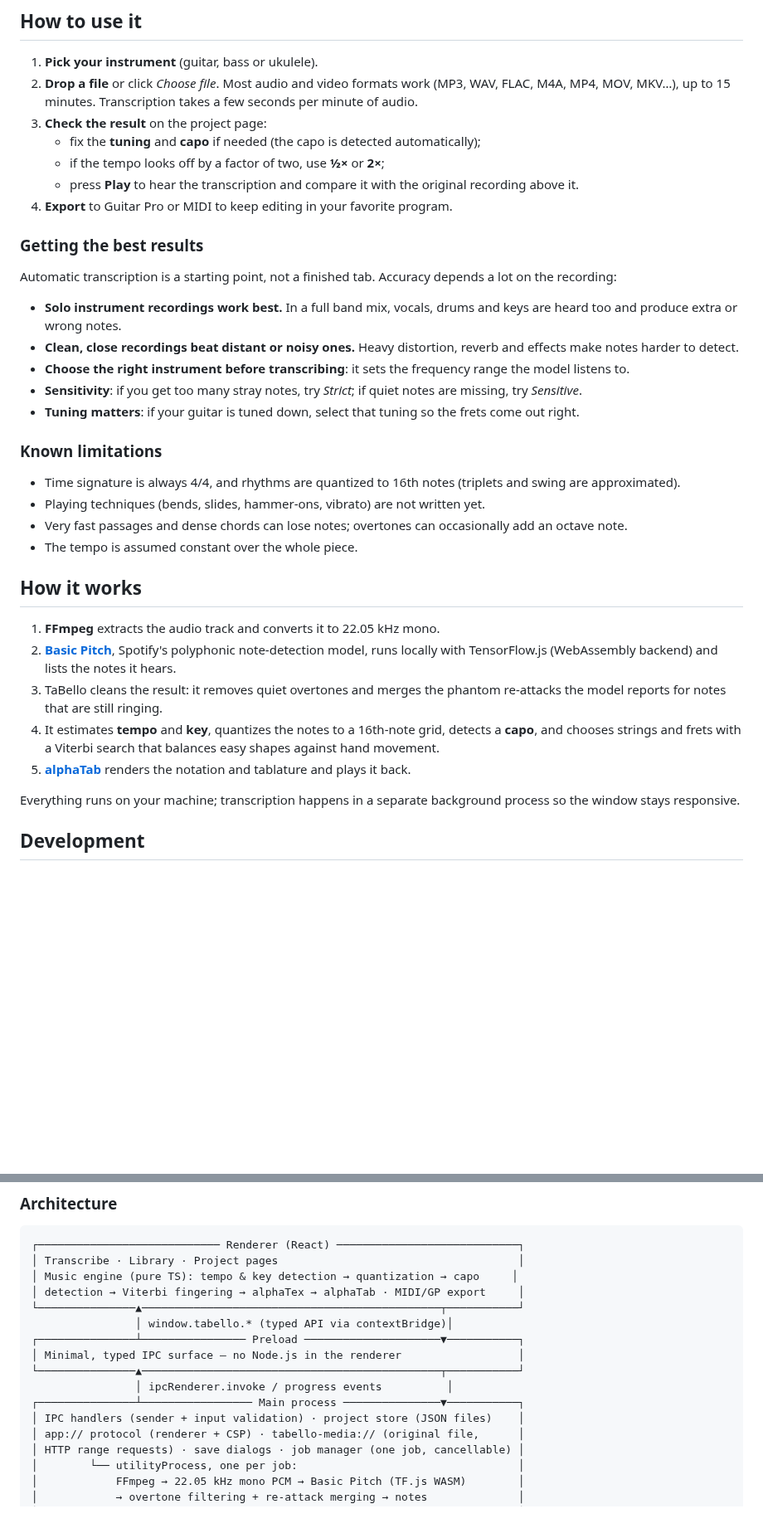
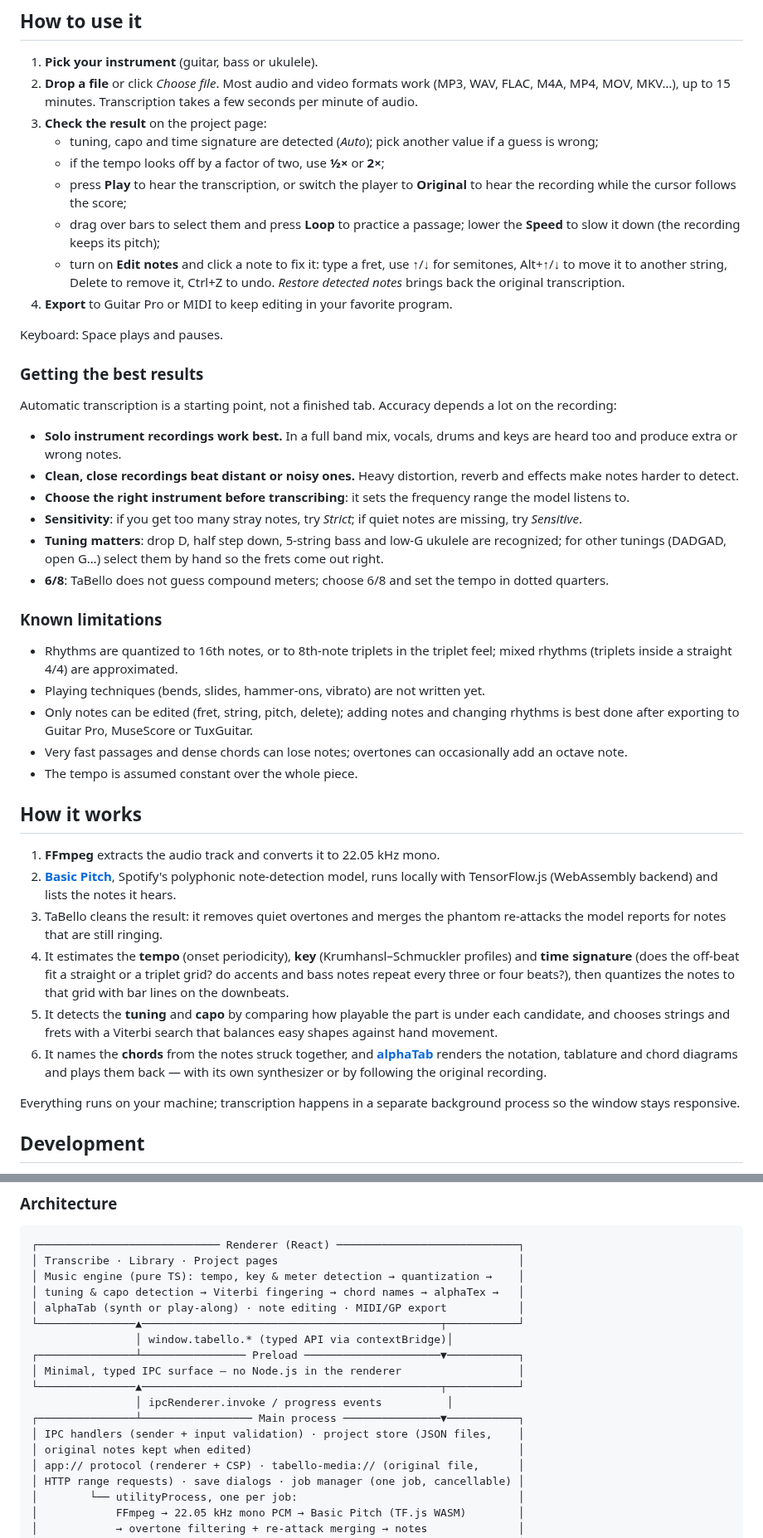
Before and after one commit to JackF007/taBello, a Markdown page: README.md, 2 parts joined by grey strips. Shown at 83% size. Rendered like a GitHub page; blank space fills up the shorter version.

````diff
--- a/README.md
+++ b/README.md
@@ -45,10 +49,18 @@ first launch of an installed copy needs one extra click:
 2. **Drop a file** or click *Choose file*. Most audio and video formats work (MP3, WAV, FLAC, M4A, MP4,
    MOV, MKV…), up to 15 minutes. Transcription takes a few seconds per minute of audio.
 3. **Check the result** on the project page:
-   - fix the **tuning** and **capo** if needed (the capo is detected automatically);
+   - tuning, capo and time signature are detected (*Auto*); pick another value if a guess is wrong;
    - if the tempo looks off by a factor of two, use **½×** or **2×**;
-   - press **Play** to hear the transcription and compare it with the original recording above it.
+   - press **Play** to hear the transcription, or switch the player to **Original** to hear the
+     recording while the cursor follows the score;
+   - drag over bars to select them and press **Loop** to practice a passage; lower the **Speed** to
+     slow it down (the recording keeps its pitch);
+   - turn on **Edit notes** and click a note to fix it: type a fret, use ↑/↓ for semitones, Alt+↑/↓ to
+     move it to another string, Delete to remove it, Ctrl+Z to undo. *Restore detected notes* brings
+     back the original transcription.
 4. **Export** to Guitar Pro or MIDI to keep editing in your favorite program.
+
+Keyboard: Space plays and pauses.
 
 ### Getting the best results
 
@@ -61,12 +73,17 @@ Automatic transcription is a starting point, not a finished tab. Accuracy depend
 - **Choose the right instrument before transcribing**: it sets the frequency range the model listens to.
 - **Sensitivity**: if you get too many stray notes, try *Strict*; if quiet notes are missing, try
   *Sensitive*.
-- **Tuning matters**: if your guitar is tuned down, select that tuning so the frets come out right.
+- **Tuning matters**: drop D, half step down, 5-string bass and low-G ukulele are recognized; for other
+  tunings (DADGAD, open G…) select them by hand so the frets come out right.
+- **6/8**: TaBello does not guess compound meters; choose 6/8 and set the tempo in dotted quarters.
 
 ### Known limitations
 
-- Time signature is always 4/4, and rhythms are quantized to 16th notes (triplets and swing are approximated).
+- Rhythms are quantized to 16th notes, or to 8th-note triplets in the triplet feel; mixed rhythms
+  (triplets inside a straight 4/4) are approximated.
 - Playing techniques (bends, slides, hammer-ons, vibrato) are not written yet.
+- Only notes can be edited (fret, string, pitch, delete); adding notes and changing rhythms is best done
+  after exporting to Guitar Pro, MuseScore or TuxGuitar.
 - Very fast passages and dense chords can lose notes; overtones can occasionally add an octave note.
 - The tempo is assumed constant over the whole piece.
 
@@ -77,9 +94,14 @@ Automatic transcription is a starting point, not a finished tab. Accuracy depend
    runs locally with TensorFlow.js (WebAssembly backend) and lists the notes it hears.
 3. TaBello cleans the result: it removes quiet overtones and merges the phantom re-attacks the model
    reports for notes that are still ringing.
-4. It estimates **tempo** and **key**, quantizes the notes to a 16th-note grid, detects a **capo**, and
+4. It estimates the **tempo** (onset periodicity), **key** (Krumhansl–Schmuckler profiles) and **time
+   signature** (does the off-beat fit a straight or a triplet grid? do accents and bass notes repeat
+   every three or four beats?), then quantizes the notes to that grid with bar lines on the downbeats.
+5. It detects the **tuning** and **capo** by comparing how playable the part is under each candidate, and
    chooses strings and frets with a Viterbi search that balances easy shapes against hand movement.
-5. **[alphaTab](https://alphatab.net/)** renders the notation and tablature and plays it back.
+6. It names the **chords** from the notes struck together, and **[alphaTab](https://alphatab.net/)**
+   renders the notation, tablature and chord diagrams and plays them back — with its own synthesizer
+   or by following the original recording.
 
 Everything runs on your machine; transcription happens in a separate background process so the
 window stays responsive.
@@ -119,8 +142,9 @@ with Spotify Basic Pitch, alphaTab, @tonejs/midi, Vitest, Playwright and GitHub
 ```
 ┌──────────────────────────── Renderer (React) ────────────────────────────┐
 │ Transcribe · Library · Project pages                                     │
-│ Music engine (pure TS): tempo & key detection → quantization → capo     │
-│ detection → Viterbi fingering → alphaTex → alphaTab · MIDI/GP export     │
+│ Music engine (pure TS): tempo, key & meter detection → quantization →    │
+│ tuning & capo detection → Viterbi fingering → chord names → alphaTex →   │
+│ alphaTab (synth or play-along) · note editing · MIDI/GP export           │
 └───────────────▲──────────────────────────────────────────────┬───────────┘
                 │ window.tabello.* (typed API via contextBridge)│
 ┌───────────────┴──────────────── Preload ─────────────────────▼───────────┐
@@ -128,7 +152,8 @@ with Spotify Basic Pitch, alphaTab, @tonejs/midi, Vitest, Playwright and GitHub
 └───────────────▲──────────────────────────────────────────────┬───────────┘
                 │ ipcRenderer.invoke / progress events          │
 ┌───────────────┴───────────────── Main process ───────────────▼───────────┐
-│ IPC handlers (sender + input validation) · project store (JSON files)    │
+│ IPC handlers (sender + input validation) · project store (JSON files,    │
+│ original notes kept when edited)                                         │
 │ app:// protocol (renderer + CSP) · tabello-media:// (original file,      │
 │ HTTP range requests) · save dialogs · job manager (one job, cancellable) │
 │        └── utilityProcess, one per job:                                  │
````
Also changed, not shown: other parts of README.md (+41 -14 lines), CONTRIBUTING.md (+3 -2 lines), docs/screenshots/library.png, docs/screenshots/project-capo.png, docs/screenshots/transcribe.png, docs/screenshots/ukulele-tab.png, 2 other files.
